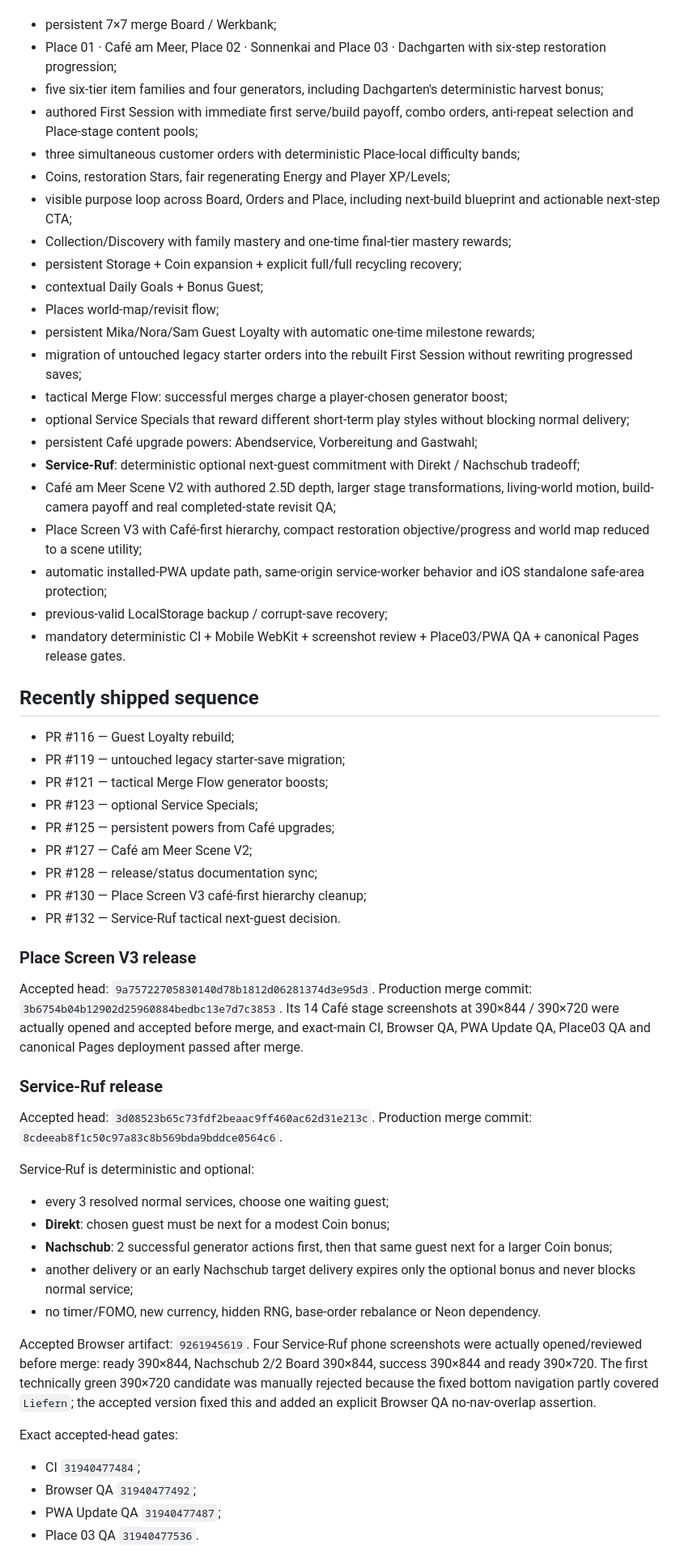
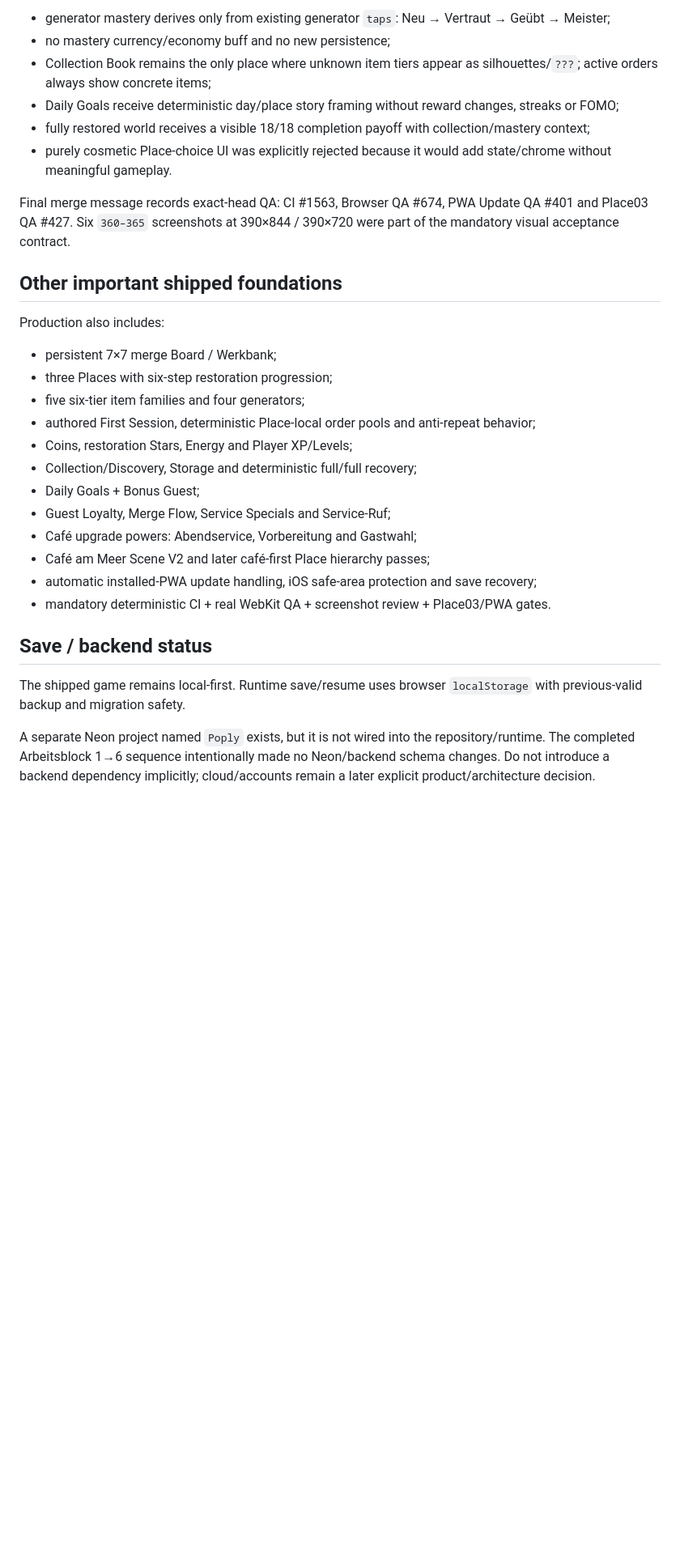
Before and after one commit to ys2mm422yb-max/poply, a Markdown page: docs/CURRENT_STATUS.md, the part around one of its changes. Shown at 81% size. GitHub-like rendering; blank space fills up the shorter version.

```diff
--- a/docs/CURRENT_STATUS.md
+++ b/docs/CURRENT_STATUS.md
@@ -9,58 +69,29 @@ Production includes:
+- generator mastery derives only from existing generator `taps`: Neu → Vertraut → Geübt → Meister;
+- no mastery currency/economy buff and no new persistence;
+- Collection Book remains the only place where unknown item tiers appear as silhouettes/`???`; active orders always show concrete items;
+- Daily Goals receive deterministic day/place story framing without reward changes, streaks or FOMO;
+- fully restored world receives a visible 18/18 completion payoff with collection/mastery context;
+- purely cosmetic Place-choice UI was explicitly rejected because it would add state/chrome without meaningful gameplay.
+
+Final merge message records exact-head QA: CI #1563, Browser QA #674, PWA Update QA #401 and Place03 QA #427. Six `360–365` screenshots at 390×844 / 390×720 were part of the mandatory visual acceptance contract.
+
+## Other important shipped foundations
+Production also includes:
 - persistent 7×7 merge Board / Werkbank;
-- Place 01 · Café am Meer, Place 02 · Sonnenkai and Place 03 · Dachgarten with six-step restoration progression;
-- five six-tier item families and four generators, including Dachgarten's deterministic harvest bonus;
-- authored First Session with immediate first serve/build payoff, combo orders, anti-repeat selection and Place-stage content pools;
-- three simultaneous customer orders with deterministic Place-local difficulty bands;
-- Coins, restoration Stars, fair regenerating Energy and Player XP/Levels;
-- visible purpose loop across Board, Orders and Place, including next-build blueprint and actionable next-step CTA;
-- Collection/Discovery with family mastery and one-time final-tier mastery rewards;
-- persistent Storage + Coin expansion + explicit full/full recycling recovery;
-- contextual Daily Goals + Bonus Guest;
-- Places world-map/revisit flow;
-- persistent Mika/Nora/Sam Guest Loyalty with automatic one-time milestone rewards;
-- migration of untouched legacy starter orders into the rebuilt First Session without rewriting progressed saves;
-- tactical Merge Flow: successful merges charge a player-chosen generator boost;
-- optional Service Specials that reward different short-term play styles without blocking normal delivery;
-- persistent Café upgrade powers: Abendservice, Vorbereitung and Gastwahl;
-- **Service-Ruf**: deterministic optional next-guest commitment with Direkt / Nachschub tradeoff;
-- Café am Meer Scene V2 with authored 2.5D depth, larger stage transformations, living-world motion, build-camera payoff and real completed-state revisit QA;
-- Place Screen V3 with Café-first hierarchy, compact restoration objective/progress and world map reduced to a scene utility;
-- automatic installed-PWA update path, same-origin service-worker behavior and iOS standalone safe-area protection;
-- previous-valid LocalStorage backup / corrupt-save recovery;
-- mandatory deterministic CI + Mobile WebKit + screenshot review + Place03/PWA QA + canonical Pages release gates.
+- three Places with six-step restoration progression;
+- five six-tier item families and four generators;
+- authored First Session, deterministic Place-local order pools and anti-repeat behavior;
+- Coins, restoration Stars, Energy and Player XP/Levels;
+- Collection/Discovery, Storage and deterministic full/full recovery;
+- Daily Goals + Bonus Guest;
+- Guest Loyalty, Merge Flow, Service Specials and Service-Ruf;
+- Café upgrade powers: Abendservice, Vorbereitung and Gastwahl;
+- Café am Meer Scene V2 and later café-first Place hierarchy passes;
+- automatic installed-PWA update handling, iOS safe-area protection and save recovery;
+- mandatory deterministic CI + real WebKit QA + screenshot review + Place03/PWA gates.
 
-## Recently shipped sequence
-- PR #116 — Guest Loyalty rebuild;
-- PR #119 — untouched legacy starter-save migration;
-- PR #121 — tactical Merge Flow generator boosts;
-- PR #123 — optional Service Specials;
-- PR #125 — persistent powers from Café upgrades;
-- PR #127 — Café am Meer Scene V2;
-- PR #128 — release/status documentation sync;
-- PR #130 — Place Screen V3 café-first hierarchy cleanup;
-- PR #132 — Service-Ruf tactical next-guest decision.
+## Save / backend status
+The shipped game remains local-first. Runtime save/resume uses browser `localStorage` with previous-valid backup and migration safety.
 
-### Place Screen V3 release
-Accepted head: `9a75722705830140d78b1812d06281374d3e95d3`.
-Production merge commit: `3b6754b04b12902d25960884bedbc13e7d7c3853`.
-Its 14 Café stage screenshots at 390×844 / 390×720 were actually opened and accepted before merge, and exact-main CI, Browser QA, PWA Update QA, Place03 QA and canonical Pages deployment passed after merge.
+A separate Neon project named `Poply` exists, but it is not wired into the repository/runtime. The completed Arbeitsblock 1→6 sequence intentionally made no Neon/backend schema changes. Do not introduce a backend dependency implicitly; cloud/accounts remain a later explicit product/architecture decision.
 
-### Service-Ruf release
-Accepted head: `3d08523b65c73fdf2beaac9ff460ac62d31e213c`.
-Production merge commit: `8cdeeab8f1c50c97a83c8b569bda9bddce0564c6`.
-
-Service-Ruf is deterministic and optional:
-- every 3 resolved normal services, choose one waiting guest;
-- **Direkt**: chosen guest must be next for a modest Coin bonus;
-- **Nachschub**: 2 successful generator actions first, then that same guest next for a larger Coin bonus;
-- another delivery or an early Nachschub target delivery expires only the optional bonus and never blocks normal service;
-- no timer/FOMO, new currency, hidden RNG, base-order rebalance or Neon dependency.
-
-Accepted Browser artifact: `9261945619`. Four Service-Ruf phone screenshots were actually opened/reviewed before merge: ready 390×844, Nachschub 2/2 Board 390×844, success 390×844 and ready 390×720. The first technically green 390×720 candidate was manually rejected because the fixed bottom navigation partly covered `Liefern`; the accepted version fixed this and added an explicit Browser QA no-nav-overlap assertion.
-
-Exact accepted-head gates:
-- CI `31940477484`;
-- Browser QA `31940477492`;
-- PWA Update QA `31940477487`;
-- Place 03 QA `31940477536`.
-
```
Also changed, not shown: other parts of docs/CURRENT_STATUS.md (+70 -24 lines), docs/FEATURE_ROADMAP.md (+75 -57 lines).
